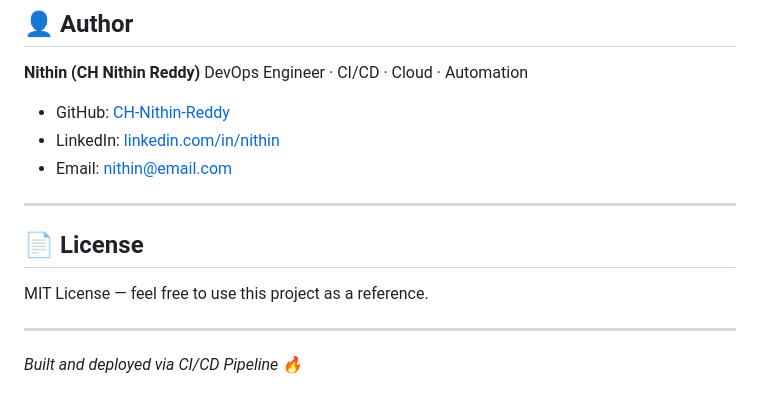
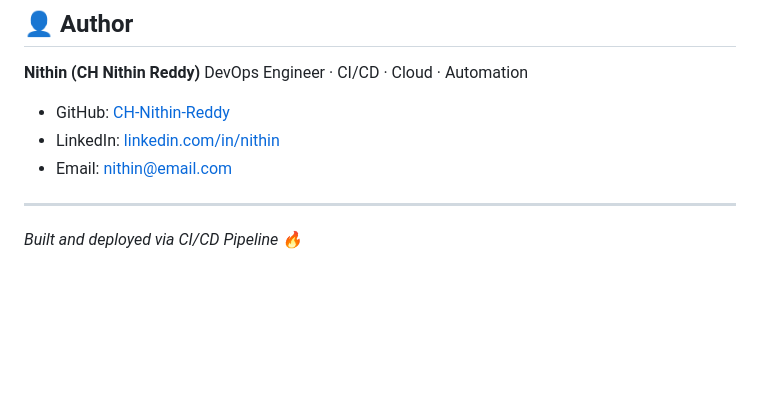
Before and after one commit to CH-Nithin-Reddy/nithin-devops-portfolio, a Markdown page: README.md, the part around the change. GitHub-like rendering; blank space fills up the shorter version.

Commit message:
Update README.md
Removed license section from README.

```diff
--- a/README.md
+++ b/README.md
@@ -184,13 +184,6 @@ DevOps Engineer · CI/CD · Cloud · Automation
 - GitHub: [CH-Nithin-Reddy](https://github.com/CH-Nithin-Reddy)
 - LinkedIn: [linkedin.com/in/nithin](https://linkedin.com)
 - Email: nithin@email.com
-
----
-
-## 📄 License
-
-MIT License — feel free to use this project as a reference.
-
 ---
 
 *Built and deployed via CI/CD Pipeline 🔥*
```
